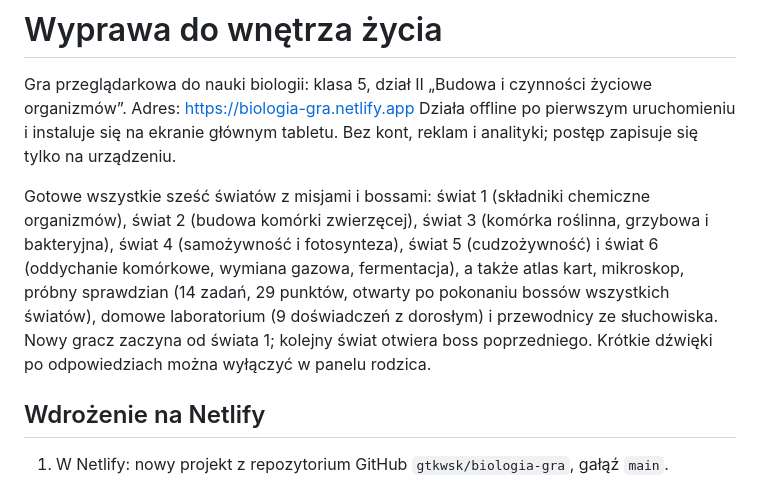
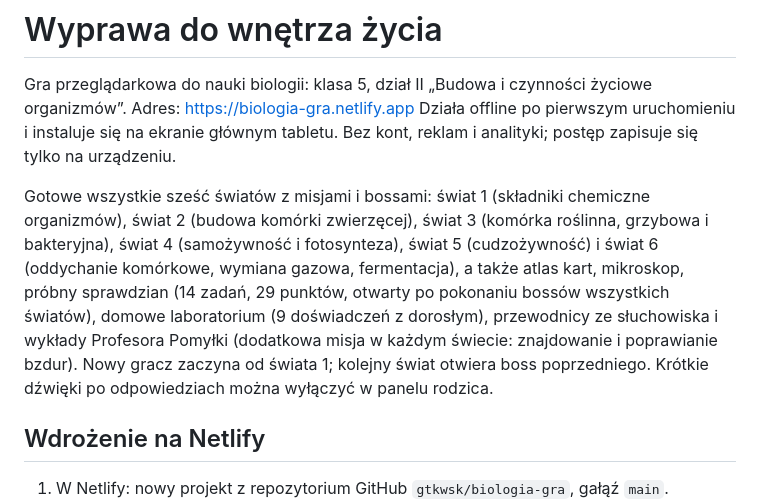
Before and after one commit to Gtkwsk/Biologia-gra, a Markdown page: README.md, the part around the change. Drawn GitHub-style.

Commit message:
Dokumentacja etapu 5: wykrywacz bzdur
Co-Authored-By: Claude Opus 5.5 <noreply@anthropic.com>
Claude-Session: https://claude.ai/code/session_014HZRmVSUY36vmYipx4CSTn

```diff
--- a/README.md
+++ b/README.md
@@ -2,7 +2,7 @@
 
 Gra przeglądarkowa do nauki biologii: klasa 5, dział II „Budowa i czynności życiowe organizmów”. Adres: https://biologia-gra.netlify.app Działa offline po pierwszym uruchomieniu i instaluje się na ekranie głównym tabletu. Bez kont, reklam i analityki; postęp zapisuje się tylko na urządzeniu.
 
-Gotowe wszystkie sześć światów z misjami i bossami: świat 1 (składniki chemiczne organizmów), świat 2 (budowa komórki zwierzęcej), świat 3 (komórka roślinna, grzybowa i bakteryjna), świat 4 (samożywność i fotosynteza), świat 5 (cudzożywność) i świat 6 (oddychanie komórkowe, wymiana gazowa, fermentacja), a także atlas kart, mikroskop, próbny sprawdzian (14 zadań, 29 punktów, otwarty po pokonaniu bossów wszystkich światów), domowe laboratorium (9 doświadczeń z dorosłym) i przewodnicy ze słuchowiska. Nowy gracz zaczyna od świata 1; kolejny świat otwiera boss poprzedniego. Krótkie dźwięki po odpowiedziach można wyłączyć w panelu rodzica.
+Gotowe wszystkie sześć światów z misjami i bossami: świat 1 (składniki chemiczne organizmów), świat 2 (budowa komórki zwierzęcej), świat 3 (komórka roślinna, grzybowa i bakteryjna), świat 4 (samożywność i fotosynteza), świat 5 (cudzożywność) i świat 6 (oddychanie komórkowe, wymiana gazowa, fermentacja), a także atlas kart, mikroskop, próbny sprawdzian (14 zadań, 29 punktów, otwarty po pokonaniu bossów wszystkich światów), domowe laboratorium (9 doświadczeń z dorosłym), przewodnicy ze słuchowiska i wykłady Profesora Pomyłki (dodatkowa misja w każdym świecie: znajdowanie i poprawianie bzdur). Nowy gracz zaczyna od świata 1; kolejny świat otwiera boss poprzedniego. Krótkie dźwięki po odpowiedziach można wyłączyć w panelu rodzica.
 
 ## Wdrożenie na Netlify
 
```
Also changed, not shown: SPEC.md (+6 -3 lines).
